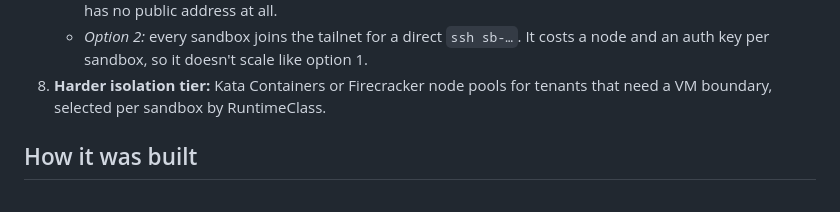
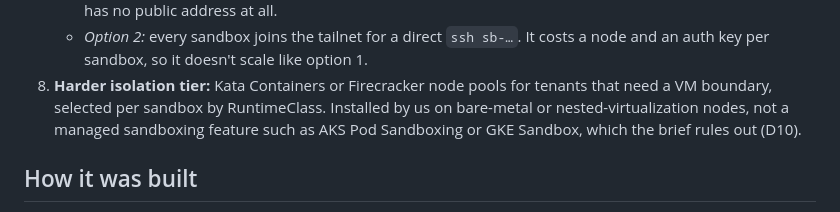
Before and after one commit to qfliu/sandbox-provider-temper, a Markdown page: WRITEUP.md, the part around one of its changes. Drawn GitHub-style.

```diff
--- a/WRITEUP.md
+++ b/WRITEUP.md
@@ -194,6 +205,9 @@ applies (D45).
      option 1.
 8. **Harder isolation tier:** Kata Containers or Firecracker node pools for
    tenants that need a VM boundary, selected per sandbox by RuntimeClass.
+   Installed by us on bare-metal or nested-virtualization nodes, not a
+   managed sandboxing feature such as AKS Pod Sandboxing or GKE Sandbox,
+   which the brief rules out (D10).
 
 ## How it was built
 
```
Also changed, not shown: other parts of WRITEUP.md (+19 -8 lines).
